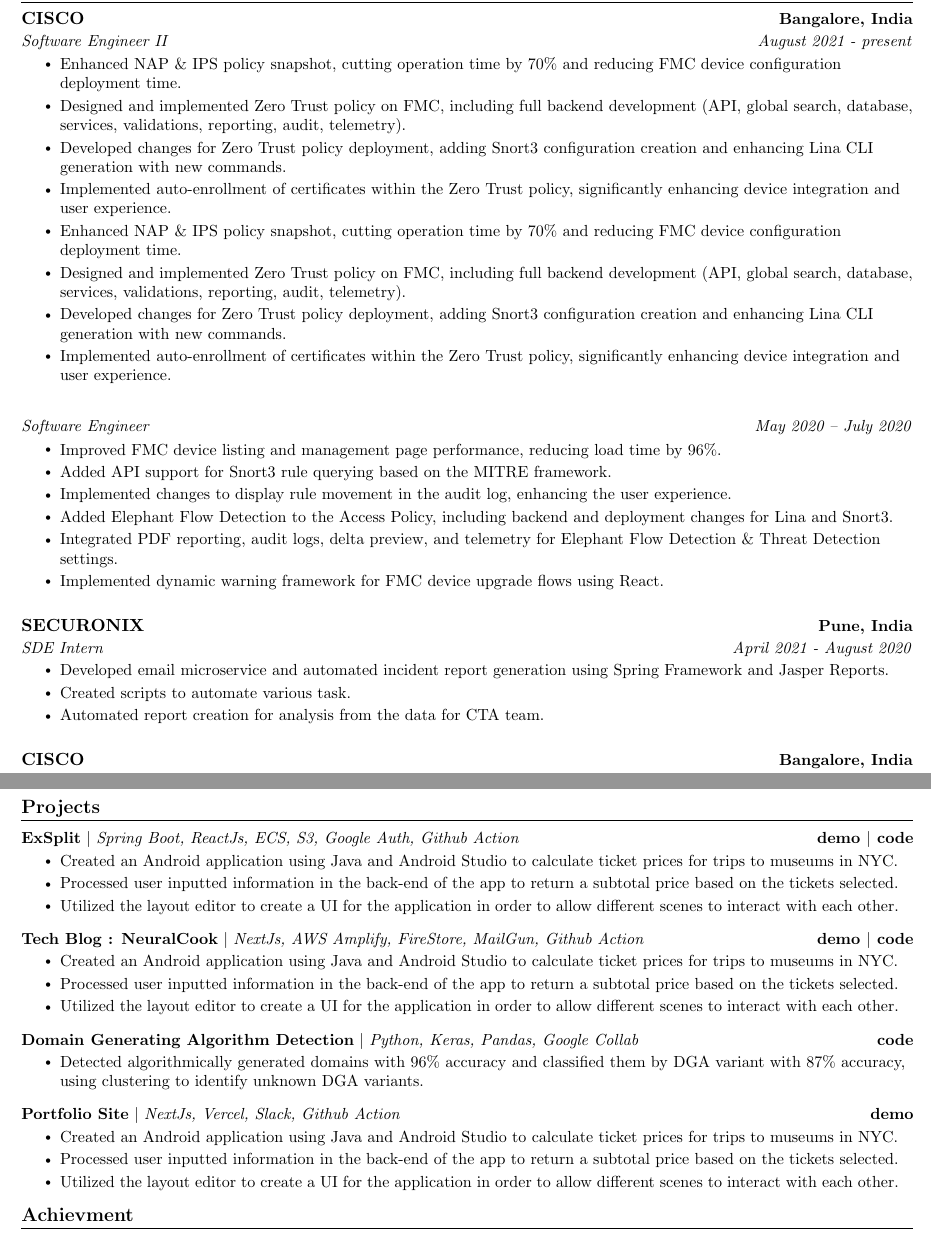
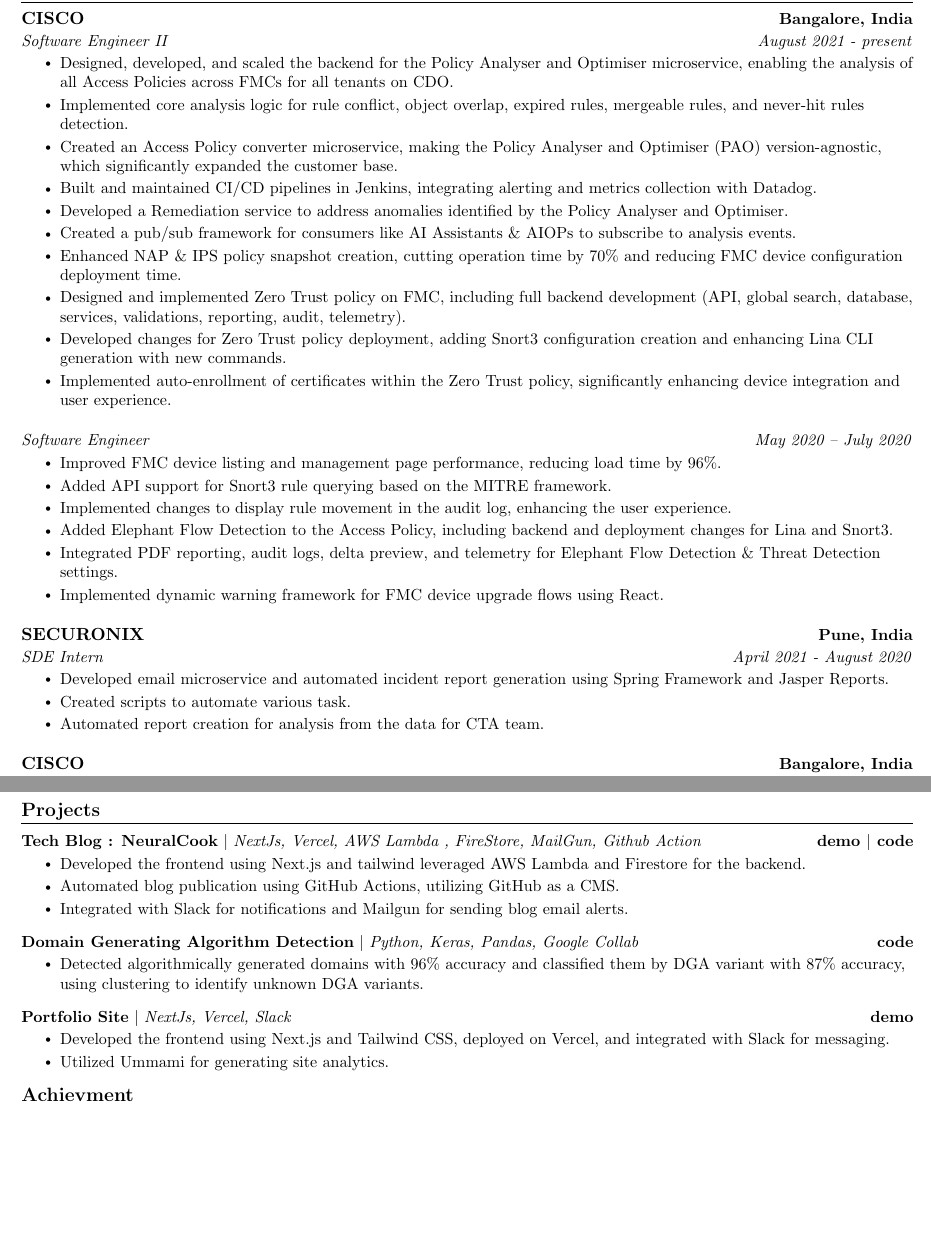
Before and after one commit to Vikramadtya/Resume, a LaTeX CV (Resume 1/main.tex): two parts of pages 1 and 2 of 2, joined at a grey line, cut so that both start at the same text, the shorter picture padded with empty space. Compiled offline with pdfLaTeX.

Commit message:
updated resume

```diff
--- a/Resume 1/main.tex
+++ b/Resume 1/main.tex
@@ -137,15 +137,19 @@
 {CISCO}{Bangalore, India}
 {Software Engineer II}{August 2021 - present}
 \resumeItemListStart
-\resumeItem{Enhanced NAP \& IPS policy snapshot, cutting operation time by 70\% and reducing FMC device configuration deployment time.}
-\resumeItem{Designed and implemented Zero Trust policy on FMC, including full backend development (API, global search, database, services, validations, reporting, audit, telemetry).}
-\resumeItem{Developed changes for Zero Trust policy deployment, adding Snort3 configuration creation and enhancing Lina CLI generation with new commands.}
-\resumeItem{Implemented auto-enrollment of certificates within the Zero Trust policy, significantly enhancing device integration and user experience.}
-\resumeItem{Enhanced NAP \& IPS policy snapshot, cutting operation time by 70\% and reducing FMC device configuration deployment time.}
+\resumeItem{Designed, developed, and scaled the backend for the Policy Analyser and Optimiser microservice, enabling the analysis of all Access Policies across FMCs for all tenants on CDO.}
+\resumeItem{Implemented core analysis logic for rule conflict, object overlap, expired rules, mergeable rules, and never-hit rules detection.}
+\resumeItem{Created an Access Policy converter microservice, making the Policy Analyser and Optimiser (PAO) version-agnostic, which significantly expanded the customer base.
+}
+\resumeItem{Built and maintained CI/CD pipelines in Jenkins, integrating alerting and metrics collection with Datadog.}
+\resumeItem{Developed a Remediation service to address anomalies identified by the Policy Analyser and Optimiser.}
+\resumeItem{Created a pub/sub framework for consumers like AI Assistants \& AIOPs to subscribe to analysis events.}
+\resumeItem{Enhanced NAP \& IPS policy snapshot creation, cutting operation time by 70\% and reducing FMC device configuration deployment time.}
 \resumeItem{Designed and implemented Zero Trust policy on FMC, including full backend development (API, global search, database, services, validations, reporting, audit, telemetry).}
 \resumeItem{Developed changes for Zero Trust policy deployment, adding Snort3 configuration creation and enhancing Lina CLI generation with new commands.}
 \resumeItem{Implemented auto-enrollment of certificates within the Zero Trust policy, significantly enhancing device integration and user experience.}
 \resumeItemListEnd
+\vspace{-7pt}
 
 \resumeSubheading
 {}{}
@@ -159,7 +163,7 @@
 \resumeItem{Implemented dynamic warning framework for FMC device upgrade flows using React.}
 \resumeItemListEnd
 
-\vspace{10pt}
+\vspace{7pt}
 
 \resumeSubheading
 {SECURONIX}{Pune, India}
@@ -204,33 +208,25 @@
 \vspace{-5pt}
 \resumeSubHeadingListStart
 \resumeProjectHeading
-{\textbf{ExSplit} $|$ \emph{Spring Boot, ReactJs, ECS, S3, Google Auth, Github Action}}{\href{}{demo} $|$ \href{}{code}}
+{\textbf{Tech Blog : NeuralCook} $|$ \emph{NextJs, Vercel, AWS Lambda , FireStore, MailGun, Github Action}}{\href{https://www.neuralcook.com}{demo} $|$ \href{https://github.com/Vikramadtya/Blog}{code}}
 \resumeItemListStart
-\resumeItem{Created an Android application using Java and Android Studio to calculate ticket prices for trips to museums in NYC.}
-\resumeItem{Processed user inputted information in the back-end of the app to return a subtotal price based on the tickets selected.}
-\resumeItem{Utilized the layout editor to create a UI for the application in order to allow different scenes to interact with each other.}
+\resumeItem{Developed the frontend using Next.js and tailwind leveraged AWS Lambda and Firestore for the backend.}
+\resumeItem{Automated blog publication using GitHub Actions, utilizing GitHub as a CMS.
+}
+\resumeItem{Integrated with Slack for notifications and Mailgun for sending blog email alerts.}
 \resumeItemListEnd
 \vspace{-13pt}
 \resumeProjectHeading
-{\textbf{Tech Blog : NeuralCook} $|$ \emph{NextJs, AWS Amplify, FireStore, MailGun, Github Action}}{\href{}{demo} $|$ \href{}{code}}
-\resumeItemListStart
-\resumeItem{Created an Android application using Java and Android Studio to calculate ticket prices for trips to museums in NYC.}
-\resumeItem{Processed user inputted information in the back-end of the app to return a subtotal price based on the tickets selected.}
-\resumeItem{Utilized the layout editor to create a UI for the application in order to allow different scenes to interact with each other.}
-\resumeItemListEnd
-\vspace{-13pt}
-\resumeProjectHeading
-{\textbf{Domain Generating Algorithm Detection} $|$ \emph{Python, Keras, Pandas, Google Collab}}{\href{}{code}}
+{\textbf{Domain Generating Algorithm Detection} $|$ \emph{Python, Keras, Pandas, Google Collab}}{\href{https://github.com/Vikramadtya/DGA-Detector}{code}}
 \resumeItemListStart
 \resumeItem{Detected algorithmically generated domains with 96\% accuracy and classified them by DGA variant with 87\% accuracy, using clustering to identify unknown DGA variants.}
 \resumeItemListEnd
 \vspace{-13pt}
 \resumeProjectHeading
-{\textbf{Portfolio Site} $|$ \emph{NextJs, Vercel, Slack,  Github Action}}{\href{}{demo}}
+{\textbf{Portfolio Site} $|$ \emph{NextJs, Vercel, Slack}}{\href{https://www.vikramaditya-singh.in}{demo}}
 \resumeItemListStart
-\resumeItem{Created an Android application using Java and Android Studio to calculate ticket prices for trips to museums in NYC.}
-\resumeItem{Processed user inputted information in the back-end of the app to return a subtotal price based on the tickets selected.}
-\resumeItem{Utilized the layout editor to create a UI for the application in order to allow different scenes to interact with each other.}
+\resumeItem{Developed the frontend using Next.js and Tailwind CSS, deployed on Vercel, and integrated with Slack for messaging.}
+\resumeItem{Utilized Ummami for generating site analytics.}
 \resumeItemListEnd
 \resumeSubHeadingListEnd
 \vspace{-15pt}
```
Also changed, not shown: Assets/Score.png, README.md, Resume 1/resume.pdf, Resume 1/main.tex (2 more changed lines). Lines whose indentation alone changed are shown as unchanged.
